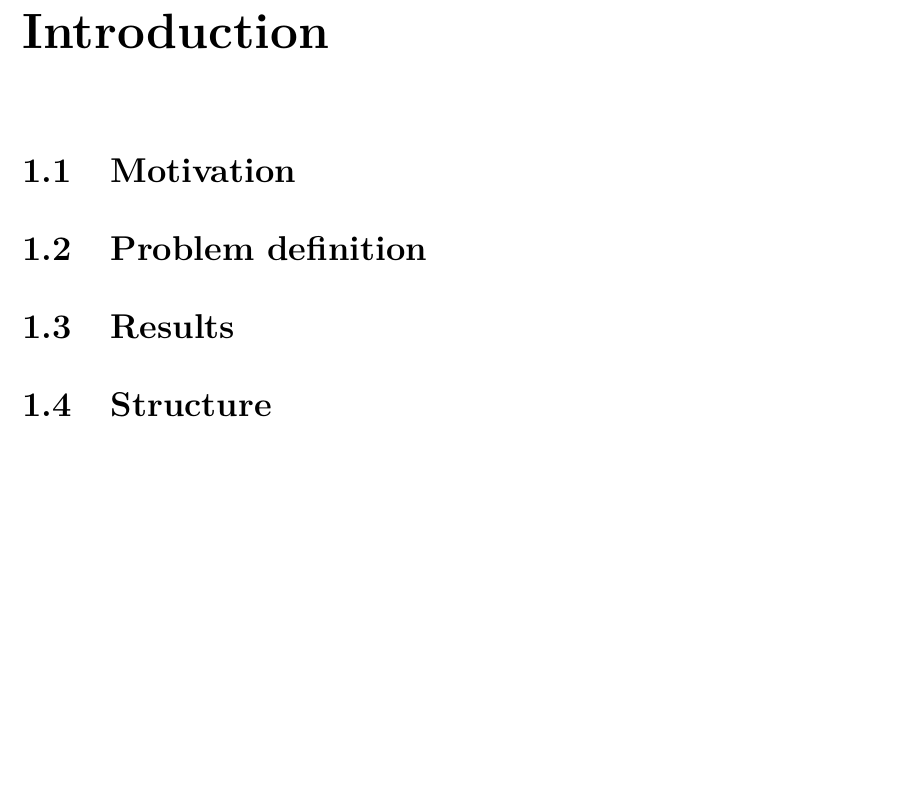
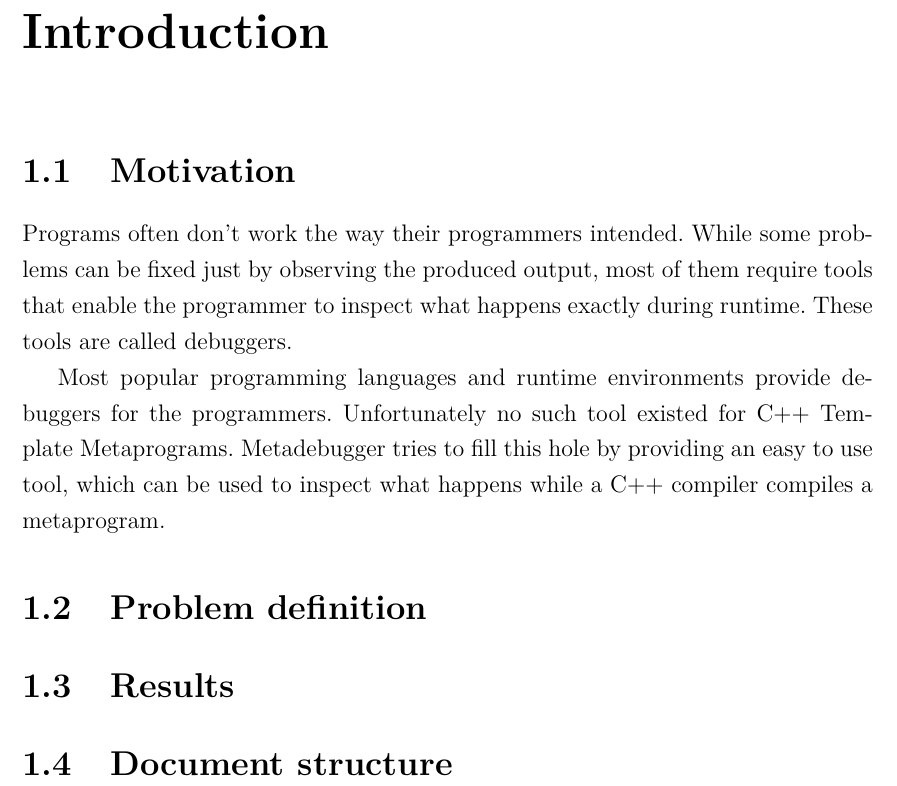
Before and after one commit to r0mai/metadebugger-thesis, a LaTeX thesis (thesis.tex, which reads tex/introduction.tex): part of page 4 of 10, cut so that both start at the same text, the shorter picture padded with empty space. Compiled offline with pdfLaTeX.

Commit message:
Add short motivation

```diff
--- a/tex/introduction.tex
+++ b/tex/introduction.tex
@@ -3,8 +3,19 @@
 
 \section{Motivation}
 
+Programs often don't work the way their programmers intended. While some
+problems can be fixed just by observing the produced output, most of them
+require tools that enable the programmer to inspect what happens exactly
+during runtime. These tools are called debuggers.
+
+Most popular programming languages and runtime environments provide debuggers
+for the programmers. Unfortunately no such tool existed for C++ Template
+Metaprograms. Metadebugger tries to fill this hole by providing an easy to use
+tool, which can be used to inspect what happens while a C++ compiler compiles a
+metaprogram.
+
 \section{Problem definition}
 
 \section{Results} % what has been done
 
-\section{Structure} % TODO find better word for this
+\section{Document structure} % TODO find better word for this
```
